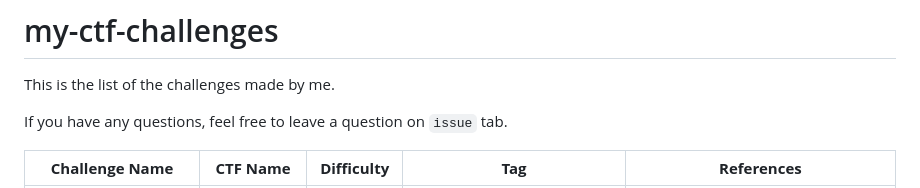
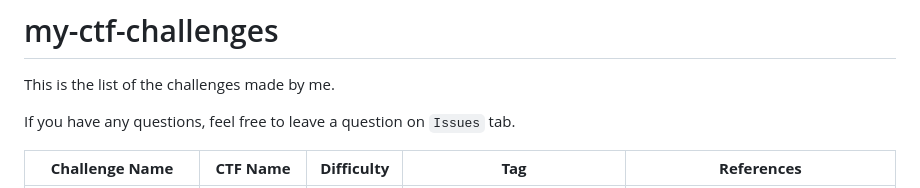
Before and after one commit to encrypted-def/my-ctf-challenges, a Markdown page: README.md, the part around the change. Rendered like a GitHub page.

Commit message:
Fix typo

```diff
--- a/README.md
+++ b/README.md
@@ -2,7 +2,7 @@
 
 This is the list of the challenges made by me.
 
-If you have any questions, feel free to leave a question on `issue` tab.
+If you have any questions, feel free to leave a question on `Issues` tab.
 
 
 |        **Challenge Name**       |     **CTF Name**     | **Difficulty** |                                 **Tag**                                 |                                        **References**                                       |
```
